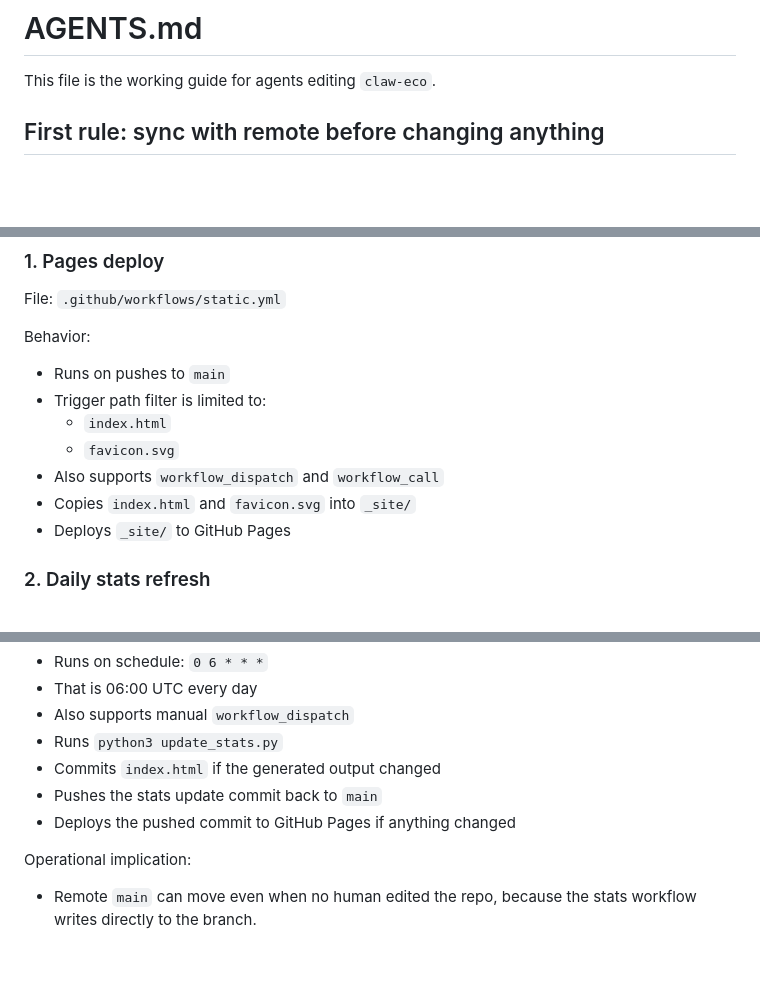
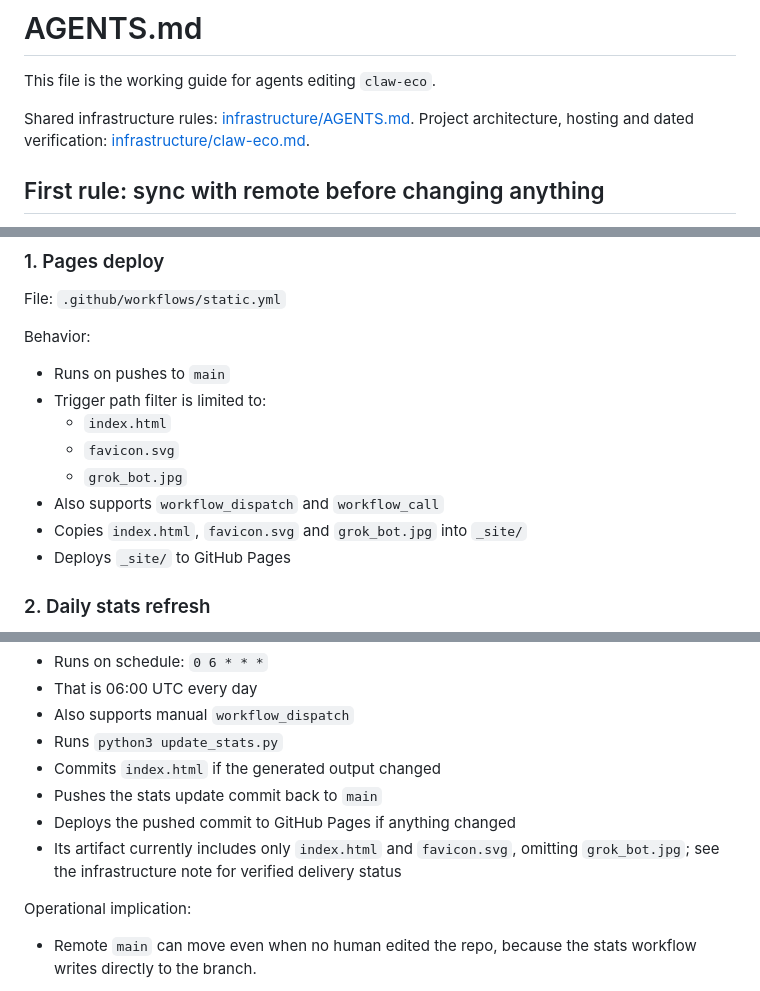
Before and after one commit to robertZaufall/claw-eco, a Markdown page: AGENTS.md, 3 parts joined by grey strips. Rendered like a GitHub page; blank space fills up the shorter version.

Commit message:
docs: link claw-eco infrastructure and clarify deployment assets

```diff
--- a/AGENTS.md
+++ b/AGENTS.md
@@ -1,6 +1,10 @@
 # AGENTS.md
 
 This file is the working guide for agents editing `claw-eco`.
+
+Shared infrastructure rules: [infrastructure/AGENTS.md](../infrastructure/AGENTS.md).
+Project architecture, hosting and dated verification:
+[infrastructure/claw-eco.md](../infrastructure/claw-eco.md).
 
 ## First rule: sync with remote before changing anything
 
@@ -140,8 +145,9 @@ Behavior:
 - Trigger path filter is limited to:
   - `index.html`
   - `favicon.svg`
+  - `grok_bot.jpg`
 - Also supports `workflow_dispatch` and `workflow_call`
-- Copies `index.html` and `favicon.svg` into `_site/`
+- Copies `index.html`, `favicon.svg` and `grok_bot.jpg` into `_site/`
 - Deploys `_site/` to GitHub Pages
 
 ### 2. Daily stats refresh
@@ -157,6 +163,8 @@ Behavior:
 - Commits `index.html` if the generated output changed
 - Pushes the stats update commit back to `main`
 - Deploys the pushed commit to GitHub Pages if anything changed
+- Its artifact currently includes only `index.html` and `favicon.svg`, omitting
+  `grok_bot.jpg`; see the infrastructure note for verified delivery status
 
 Operational implication:
 
```
Also changed, not shown: other parts of AGENTS.md (+1 -0 lines).
